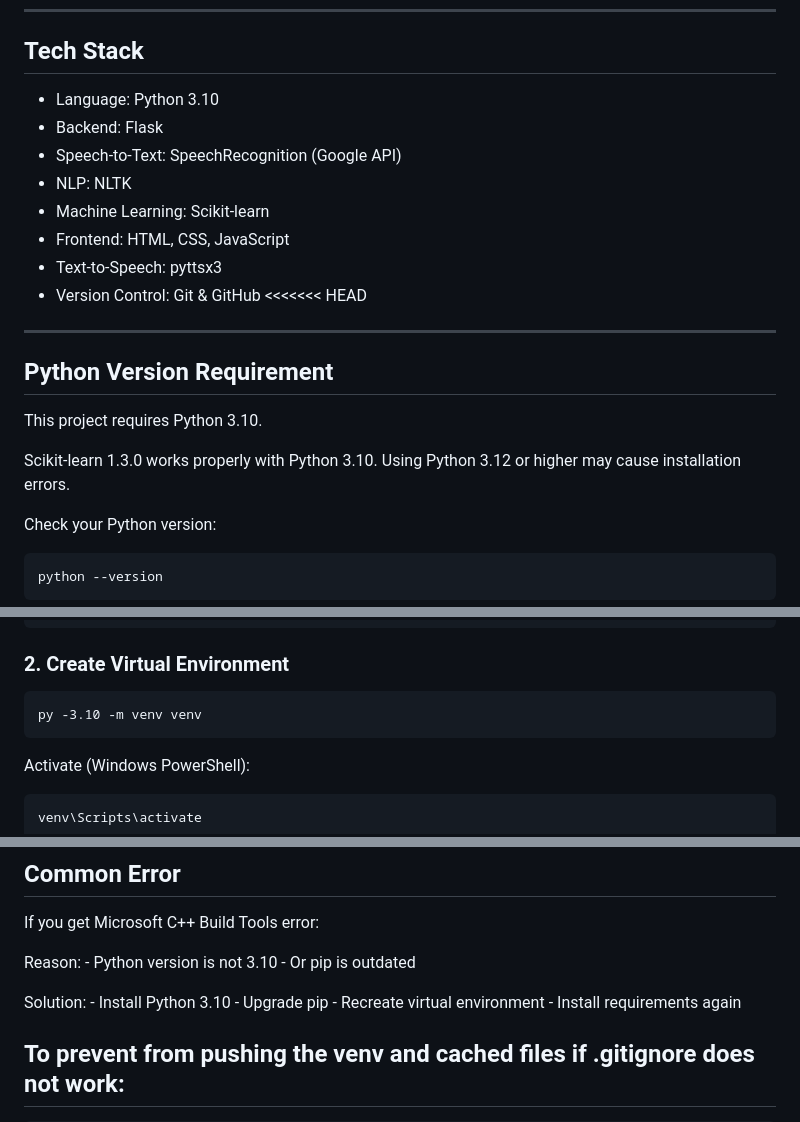
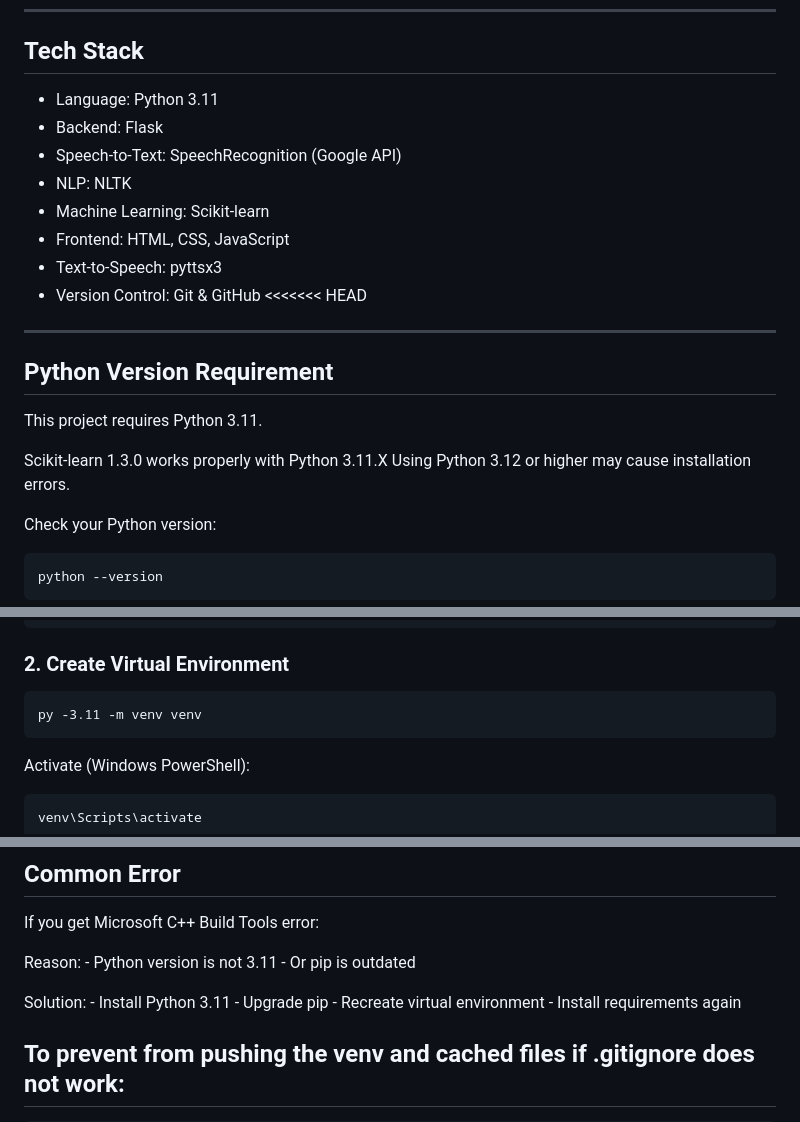
Before and after one commit to kalpanabaghel296/Hey_Olivia, a Markdown page: README.md, 3 parts joined by grey strips. GitHub-like rendering.

Commit message:
Update Python version from 3.10 to 3.11
Updated Python version requirement from 3.10 to 3.11 in README.

```diff
--- a/README.md
+++ b/README.md
@@ -44,7 +44,7 @@ User hears response
 
 ## Tech Stack
 
--   Language: Python 3.10
+-   Language: Python 3.11
 -   Backend: Flask
 -   Speech-to-Text: SpeechRecognition (Google API)
 -   NLP: NLTK
@@ -58,9 +58,9 @@ User hears response
 
 ## Python Version Requirement
 
-This project requires Python 3.10.
+This project requires Python 3.11.
 
-Scikit-learn 1.3.0 works properly with Python 3.10. Using Python 3.12 or higher may cause installation errors.
+Scikit-learn 1.3.0 works properly with Python 3.11.X Using Python 3.12 or higher may cause installation errors.
 
 Check your Python version:
 
@@ -82,7 +82,7 @@ While installing: - Select "Add Python to PATH" - Choose "Install for all users"
 
 ### 2. Create Virtual Environment
 
-    py -3.10 -m venv venv
+    py -3.11 -m venv venv
 
 Activate (Windows PowerShell):
 
@@ -123,9 +123,9 @@ Make sure your requirements.txt contains:
 
 If you get Microsoft C++ Build Tools error:
 
-Reason: - Python version is not 3.10 - Or pip is outdated
+Reason: - Python version is not 3.11 - Or pip is outdated
 
-Solution: - Install Python 3.10 - Upgrade pip - Recreate virtual
+Solution: - Install Python 3.11 - Upgrade pip - Recreate virtual
 environment - Install requirements again
 
 ## To prevent from pushing the venv and cached files if .gitignore does not work:
```
